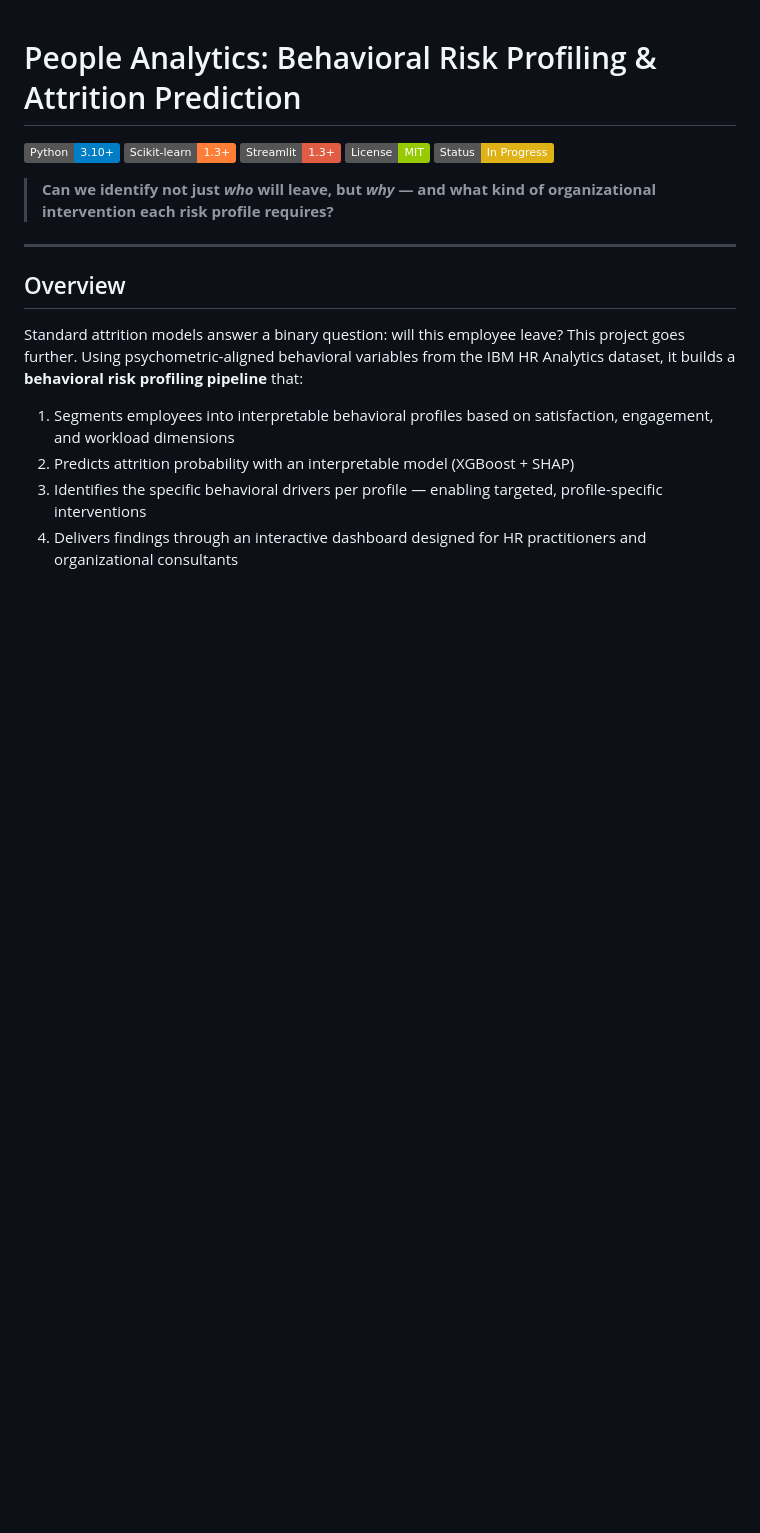
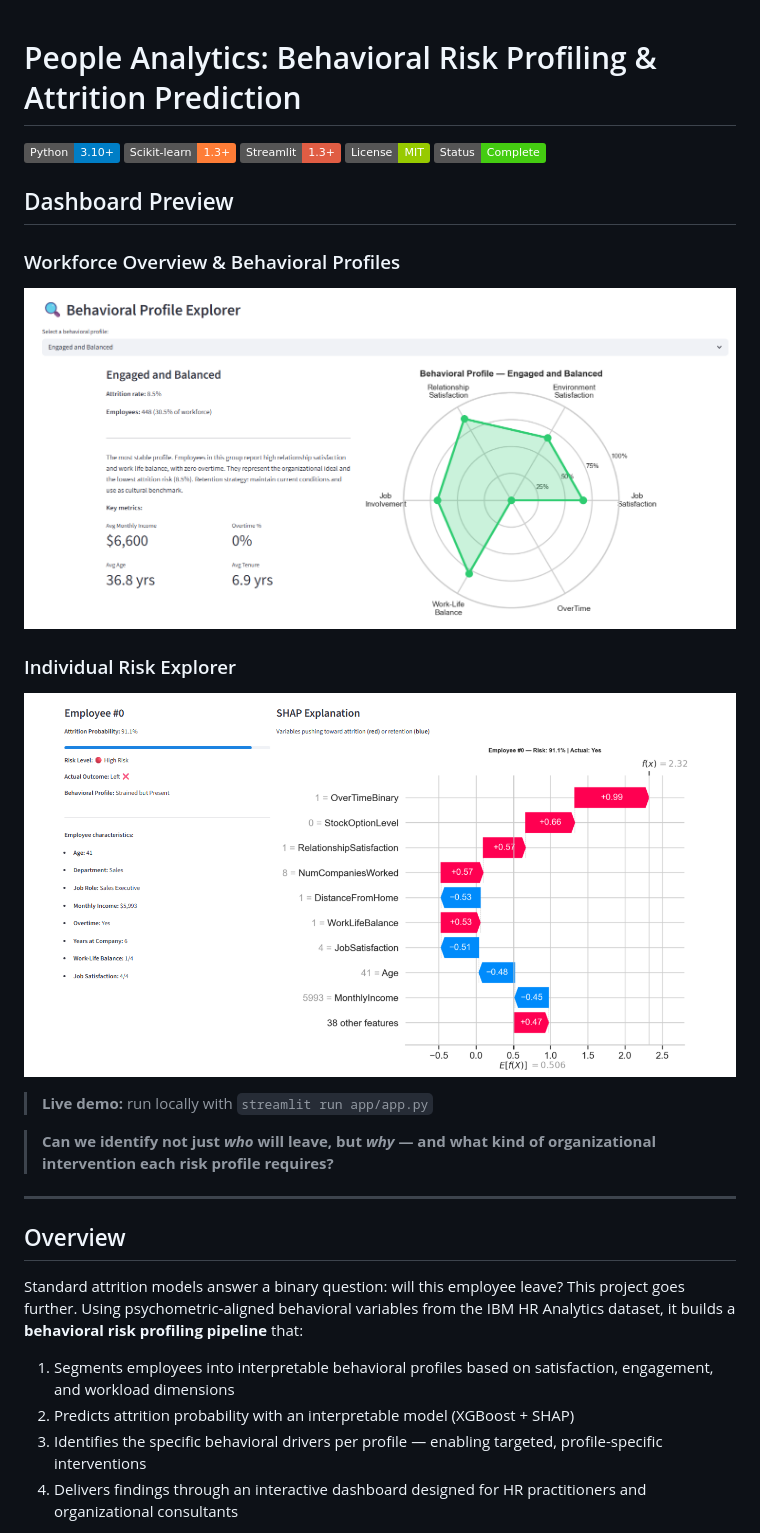
Before and after one commit to Washingtonwlad/people-analytics-attrition, a Markdown page: README.md, the part around the change. Rendered like a GitHub page; pictures changed too: reports/figures/dashboard_preview_1.png (added), reports/figures/dashboard_preview_2.png (added); badges without logos; blank space fills up the shorter version.

Commit message:
docs: update README with dashboard previews and complete status

```diff
--- a/README.md
+++ b/README.md
@@ -4,7 +4,17 @@
 ![Scikit-learn](https://img.shields.io/badge/Scikit--learn-1.3%2B-orange?logo=scikit-learn)
 ![Streamlit](https://img.shields.io/badge/Streamlit-1.3%2B-red?logo=streamlit)
 ![License](https://img.shields.io/badge/License-MIT-green)
-![Status](https://img.shields.io/badge/Status-In%20Progress-yellow)
+![Status](https://img.shields.io/badge/Status-Complete-brightgreen)
+
+## Dashboard Preview
+
+### Workforce Overview & Behavioral Profiles
+![Dashboard Preview 1](reports/figures/dashboard_preview_1.png)
+
+### Individual Risk Explorer
+![Dashboard Preview 2](reports/figures/dashboard_preview_2.png)
+
+> **Live demo:** run locally with `streamlit run app/app.py`
 
 > **Can we identify not just *who* will leave, but *why* — and what kind of organizational intervention each risk profile requires?**
 
```
Also changed, not shown: 1 other file.
